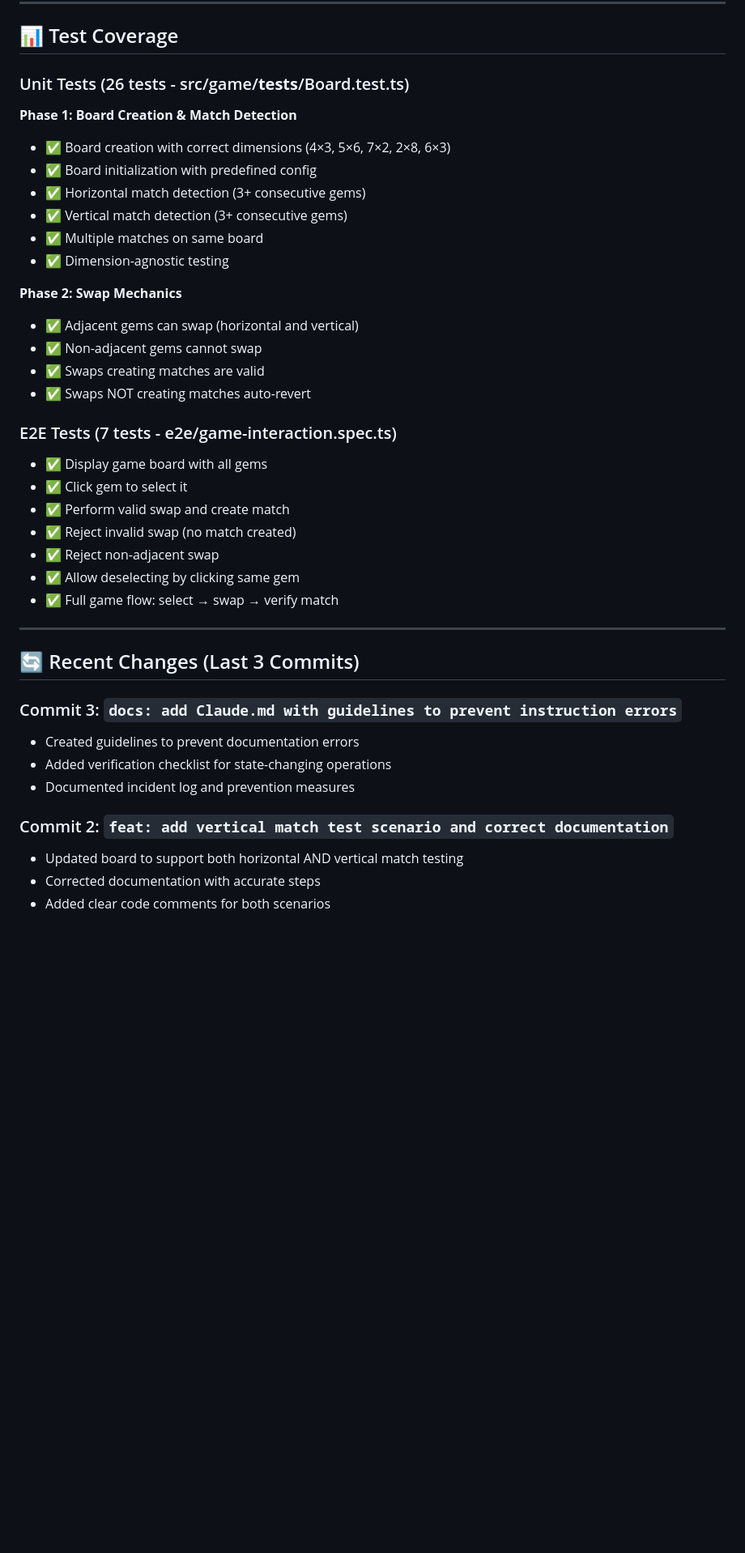
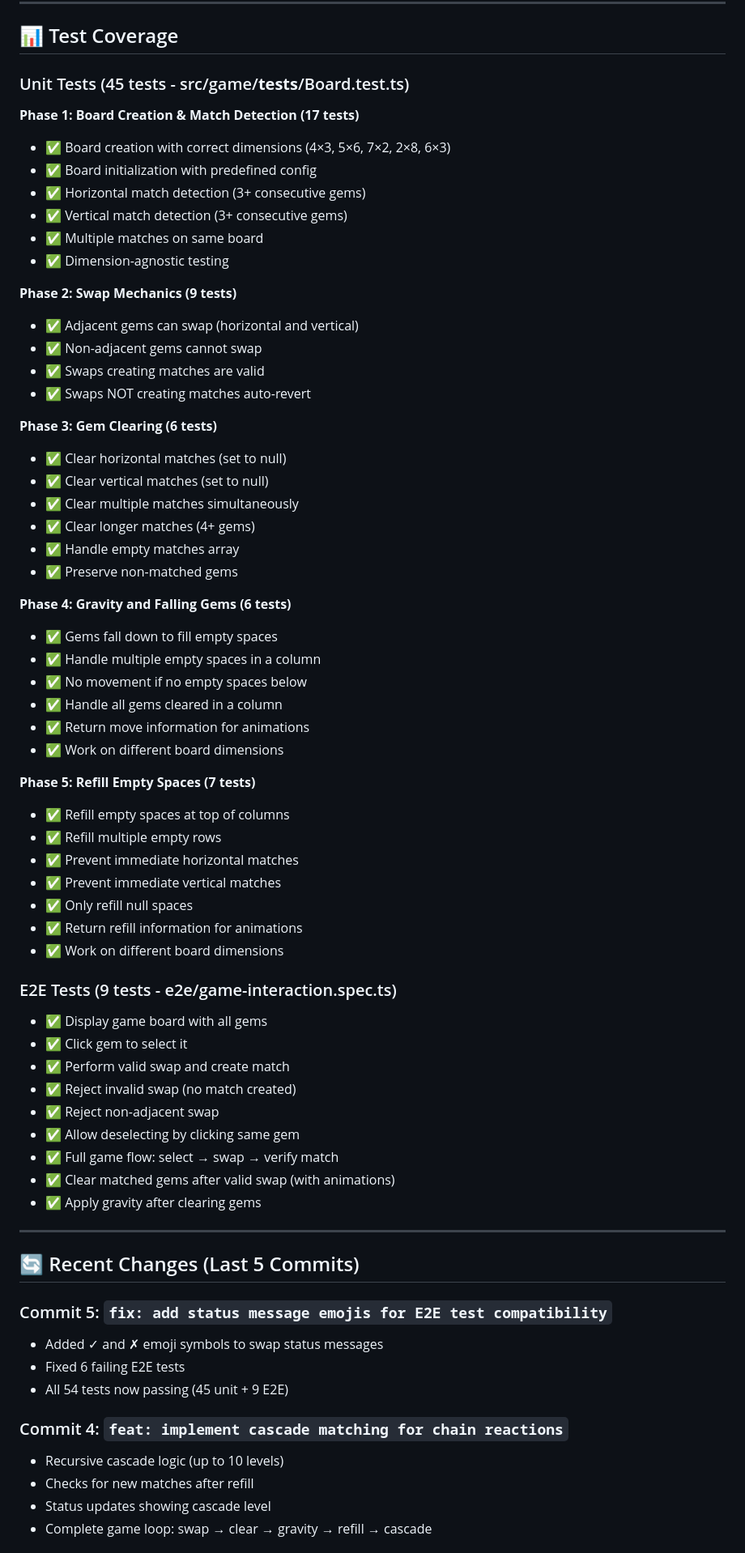
Before and after one commit to ehalsey/phaser-match3, a Markdown page: WHERE-WE-ARE.md, the part around one of its changes. Shown at 81% size. Rendered like a GitHub page; blank space fills up the shorter version.

```diff
--- a/WHERE-WE-ARE.md
+++ b/WHERE-WE-ARE.md
@@ -136,9 +140,9 @@ Test Scenario 2 - Vertical Match:
 
 ## 📊 Test Coverage
 
-### Unit Tests (26 tests - src/game/__tests__/Board.test.ts)
+### Unit Tests (45 tests - src/game/__tests__/Board.test.ts)
 
-**Phase 1: Board Creation & Match Detection**
+**Phase 1: Board Creation & Match Detection (17 tests)**
 - ✅ Board creation with correct dimensions (4×3, 5×6, 7×2, 2×8, 6×3)
 - ✅ Board initialization with predefined config
 - ✅ Horizontal match detection (3+ consecutive gems)
@@ -146,13 +150,38 @@ Test Scenario 2 - Vertical Match:
 - ✅ Multiple matches on same board
 - ✅ Dimension-agnostic testing
 
-**Phase 2: Swap Mechanics**
+**Phase 2: Swap Mechanics (9 tests)**
 - ✅ Adjacent gems can swap (horizontal and vertical)
 - ✅ Non-adjacent gems cannot swap
 - ✅ Swaps creating matches are valid
 - ✅ Swaps NOT creating matches auto-revert
 
-### E2E Tests (7 tests - e2e/game-interaction.spec.ts)
+**Phase 3: Gem Clearing (6 tests)**
+- ✅ Clear horizontal matches (set to null)
+- ✅ Clear vertical matches (set to null)
+- ✅ Clear multiple matches simultaneously
+- ✅ Clear longer matches (4+ gems)
+- ✅ Handle empty matches array
+- ✅ Preserve non-matched gems
+
+**Phase 4: Gravity and Falling Gems (6 tests)**
+- ✅ Gems fall down to fill empty spaces
+- ✅ Handle multiple empty spaces in a column
+- ✅ No movement if no empty spaces below
+- ✅ Handle all gems cleared in a column
+- ✅ Return move information for animations
+- ✅ Work on different board dimensions
+
+**Phase 5: Refill Empty Spaces (7 tests)**
+- ✅ Refill empty spaces at top of columns
+- ✅ Refill multiple empty rows
+- ✅ Prevent immediate horizontal matches
+- ✅ Prevent immediate vertical matches
+- ✅ Only refill null spaces
+- ✅ Return refill information for animations
+- ✅ Work on different board dimensions
+
+### E2E Tests (9 tests - e2e/game-interaction.spec.ts)
 
 - ✅ Display game board with all gems
 - ✅ Click gem to select it
@@ -161,18 +190,21 @@ Test Scenario 2 - Vertical Match:
 - ✅ Reject non-adjacent swap
 - ✅ Allow deselecting by clicking same gem
 - ✅ Full game flow: select → swap → verify match
+- ✅ Clear matched gems after valid swap (with animations)
+- ✅ Apply gravity after clearing gems
 
 ---
 
-## 🔄 Recent Changes (Last 3 Commits)
+## 🔄 Recent Changes (Last 5 Commits)
 
-### Commit 3: `docs: add Claude.md with guidelines to prevent instruction errors`
-- Created guidelines to prevent documentation errors
-- Added verification checklist for state-changing operations
-- Documented incident log and prevention measures
+### Commit 5: `fix: add status message emojis for E2E test compatibility`
+- Added ✓ and ✗ emoji symbols to swap status messages
+- Fixed 6 failing E2E tests
+- All 54 tests now passing (45 unit + 9 E2E)
 
-### Commit 2: `feat: add vertical match test scenario and correct documentation`
-- Updated board to support both horizontal AND vertical match testing
-- Corrected documentation with accurate steps
-- Added clear code comments for both scenarios
+### Commit 4: `feat: implement cascade matching for chain reactions`
+- Recursive cascade logic (up to 10 levels)
+- Checks for new matches after refill
+- Status updates showing cascade level
+- Complete game loop: swap → clear → gravity → refill → cascade
 
```
Also changed, not shown: other parts of WHERE-WE-ARE.md (+66 -48 lines).
